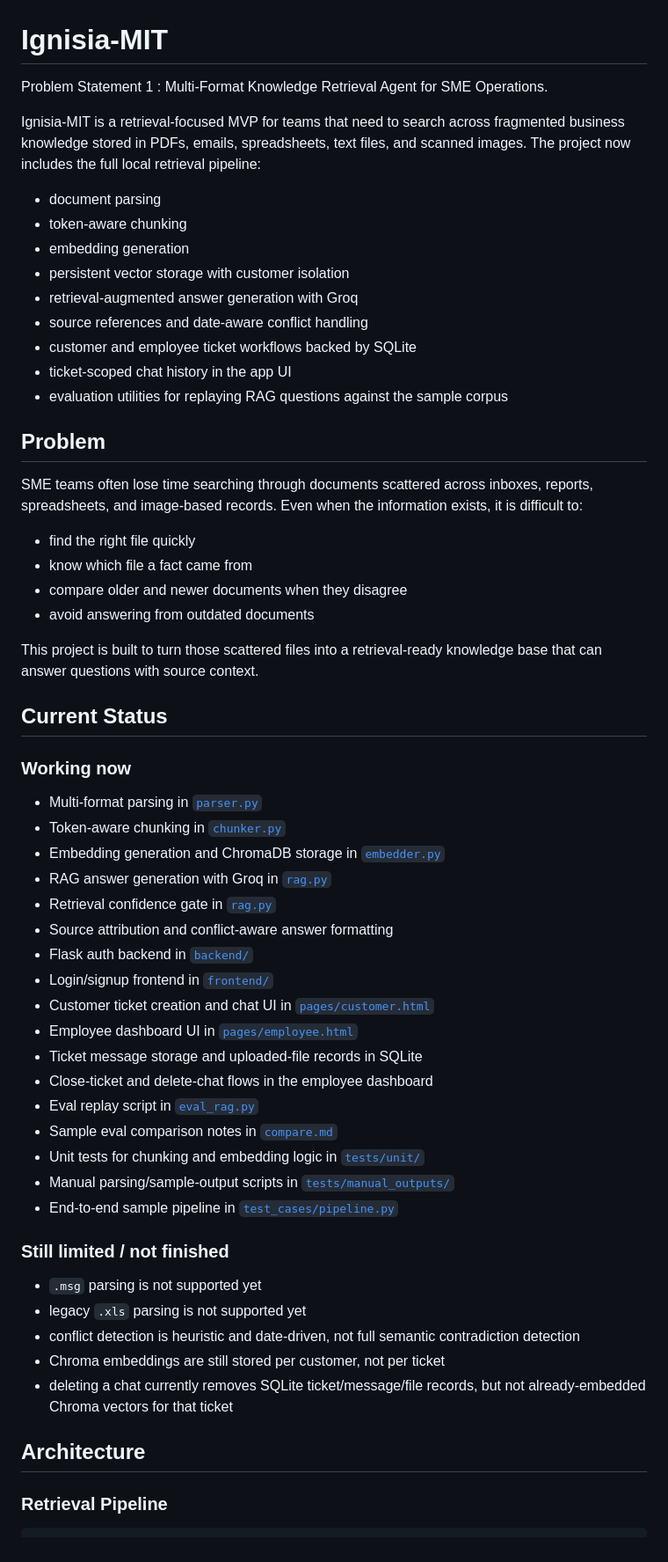
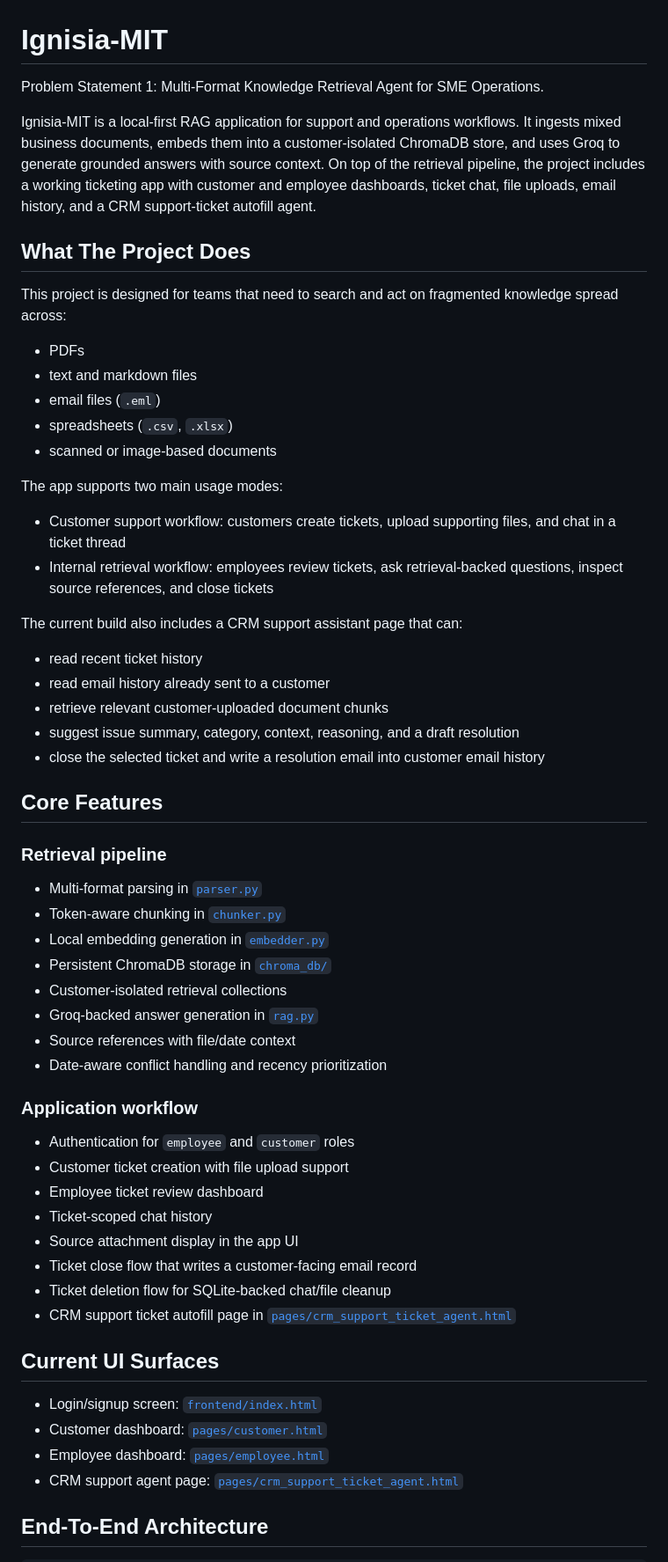
Before and after one commit to Anushpandit/Ignisia-MIT, a Markdown page: README.md, the part around one of its changes. Shown at 88% size. Rendered like a GitHub page.

````diff
--- a/README.md
+++ b/README.md
@@ -1,62 +1,65 @@
 # Ignisia-MIT
 
-Problem Statement 1 : Multi-Format Knowledge Retrieval Agent for SME Operations.
+Problem Statement 1: Multi-Format Knowledge Retrieval Agent for SME Operations.
 
-Ignisia-MIT is a retrieval-focused MVP for teams that need to search across fragmented business knowledge stored in PDFs, emails, spreadsheets, text files, and scanned images. The project now includes the full local retrieval pipeline:
+Ignisia-MIT is a local-first RAG application for support and operations workflows. It ingests mixed business documents, embeds them into a customer-isolated ChromaDB store, and uses Groq to generate grounded answers with source context. On top of the retrieval pipeline, the project includes a working ticketing app with customer and employee dashboards, ticket chat, file uploads, email history, and a CRM support-ticket autofill agent.
 
-- document parsing
-- token-aware chunking
-- embedding generation
-- persistent vector storage with customer isolation
-- retrieval-augmented answer generation with Groq
-- source references and date-aware conflict handling
-- customer and employee ticket workflows backed by SQLite
-- ticket-scoped chat history in the app UI
-- evaluation utilities for replaying RAG questions against the sample corpus
+## What The Project Does
 
-## Problem
+This project is designed for teams that need to search and act on fragmented knowledge spread across:
 
-SME teams often lose time searching through documents scattered across inboxes, reports, spreadsheets, and image-based records. Even when the information exists, it is difficult to:
+- PDFs
+- text and markdown files
+- email files (`.eml`)
+- spreadsheets (`.csv`, `.xlsx`)
+- scanned or image-based documents
 
-- find the right file quickly
-- know which file a fact came from
-- compare older and newer documents when they disagree
-- avoid answering from outdated documents
+The app supports two main usage modes:
 
-This project is built to turn those scattered files into a retrieval-ready knowledge base that can answer questions with source context.
+- Customer support workflow:
+  customers create tickets, upload supporting files, and chat in a ticket thread
+- Internal retrieval workflow:
+  employees review tickets, ask retrieval-backed questions, inspect source references, and close tickets
 
-## Current Status
+The current build also includes a CRM support assistant page that can:
 
-### Working now
+- read recent ticket history
+- read email history already sent to a customer
+- retrieve relevant customer-uploaded document chunks
+- suggest issue summary, category, context, reasoning, and a draft resolution
+- close the selected ticket and write a resolution email into customer email history
+
+## Core Features
+
+### Retrieval pipeline
 
 - Multi-format parsing in [`parser.py`](parser.py)
 - Token-aware chunking in [`chunker.py`](chunker.py)
-- Embedding generation and ChromaDB storage in [`embedder.py`](embedder.py)
-- RAG answer generation with Groq in [`rag.py`](rag.py)
-- Retrieval confidence gate in [`rag.py`](rag.py)
-- Source attribution and conflict-aware answer formatting
-- Flask auth backend in [`backend/`](backend/)
-- Login/signup frontend in [`frontend/`](frontend/)
-- Customer ticket creation and chat UI in [`pages/customer.html`](pages/customer.html)
-- Employee dashboard UI in [`pages/employee.html`](pages/employee.html)
-- Ticket message storage and uploaded-file records in SQLite
-- Close-ticket and delete-chat flows in the employee dashboard
-- Eval replay script in [`eval_rag.py`](eval_rag.py)
-- Sample eval comparison notes in [`compare.md`](compare.md)
-- Unit tests for chunking and embedding logic in [`tests/unit/`](tests/unit)
-- Manual parsing/sample-output scripts in [`tests/manual_outputs/`](tests/manual_outputs)
-- End-to-end sample pipeline in [`test_cases/pipeline.py`](test_cases/pipeline.py)
+- Local embedding generation in [`embedder.py`](embedder.py)
+- Persistent ChromaDB storage in [`chroma_db/`](chroma_db)
+- Customer-isolated retrieval collections
+- Groq-backed answer generation in [`rag.py`](rag.py)
+- Source references with file/date context
+- Date-aware conflict handling and recency prioritization
 
-### Still limited / not finished
+### Application workflow
 
-- `.msg` parsing is not supported yet
-- legacy `.xls` parsing is not supported yet
-- conflict detection is heuristic and date-driven, not full semantic contradiction detection
-- Chroma embeddings are still stored per customer, not per ticket
-- deleting a chat currently removes SQLite ticket/message/file records, but not already-embedded Chroma vectors for that ticket
+- Authentication for `employee` and `customer` roles
+- Customer ticket creation with file upload support
+- Employee ticket review dashboard
+- Ticket-scoped chat history
+- Source attachment display in the app UI
+- Ticket close flow that writes a customer-facing email record
+- Ticket deletion flow for SQLite-backed chat/file cleanup
+- CRM support ticket autofill page in [`pages/crm_support_ticket_agent.html`](pages/crm_support_ticket_agent.html)
 
-## Architecture
+## Current UI Surfaces
 
-### Retrieval Pipeline
+- Login/signup screen: [`frontend/index.html`](frontend/index.html)
+- Customer dashboard: [`pages/customer.html`](pages/customer.html)
+- Employee dashboard: [`pages/employee.html`](pages/employee.html)
+- CRM support agent page: [`pages/crm_support_ticket_agent.html`](pages/crm_support_ticket_agent.html)
+
+## End-To-End Architecture
 
 ```text
````
Also changed, not shown: other parts of README.md (+265 -387 lines).
